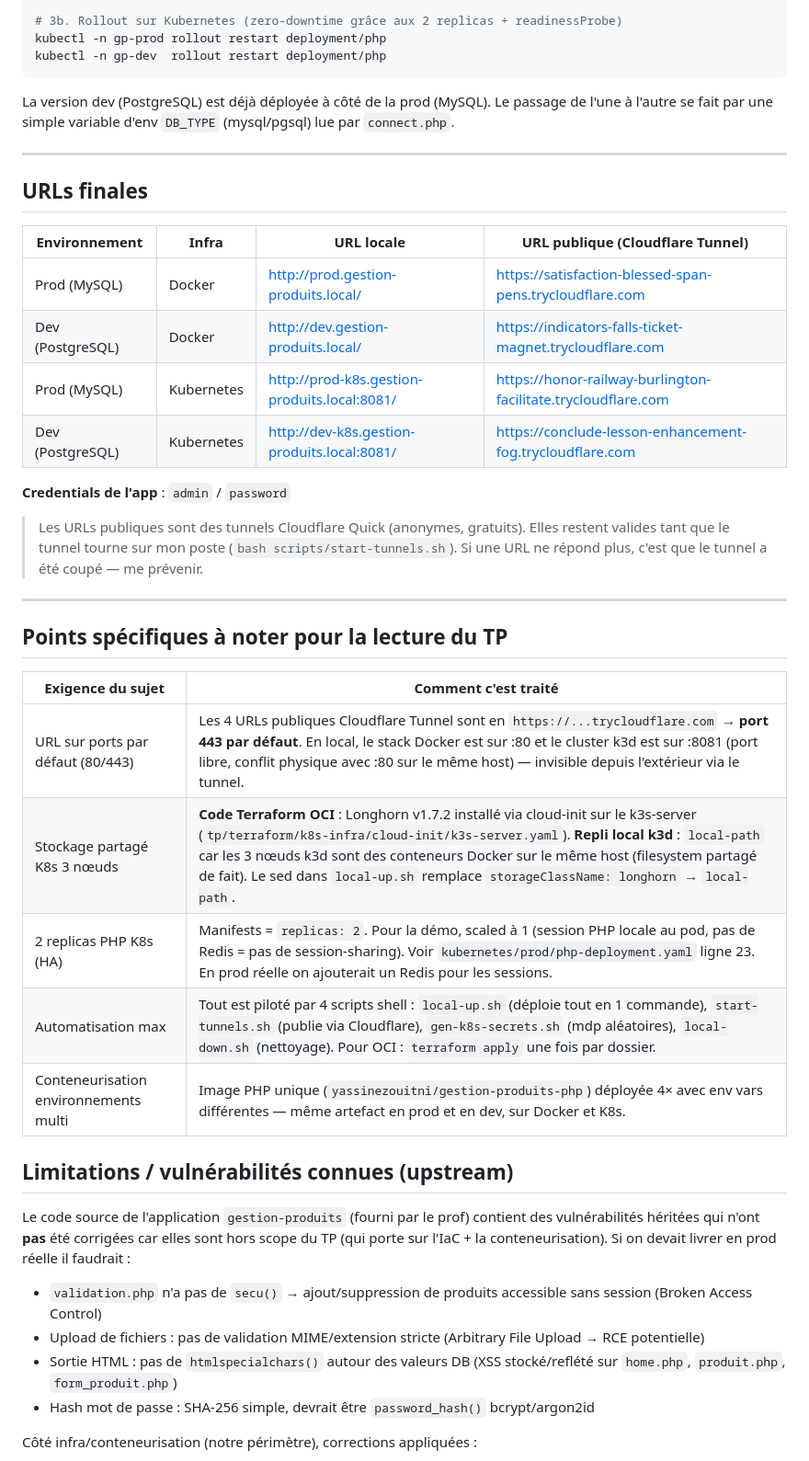
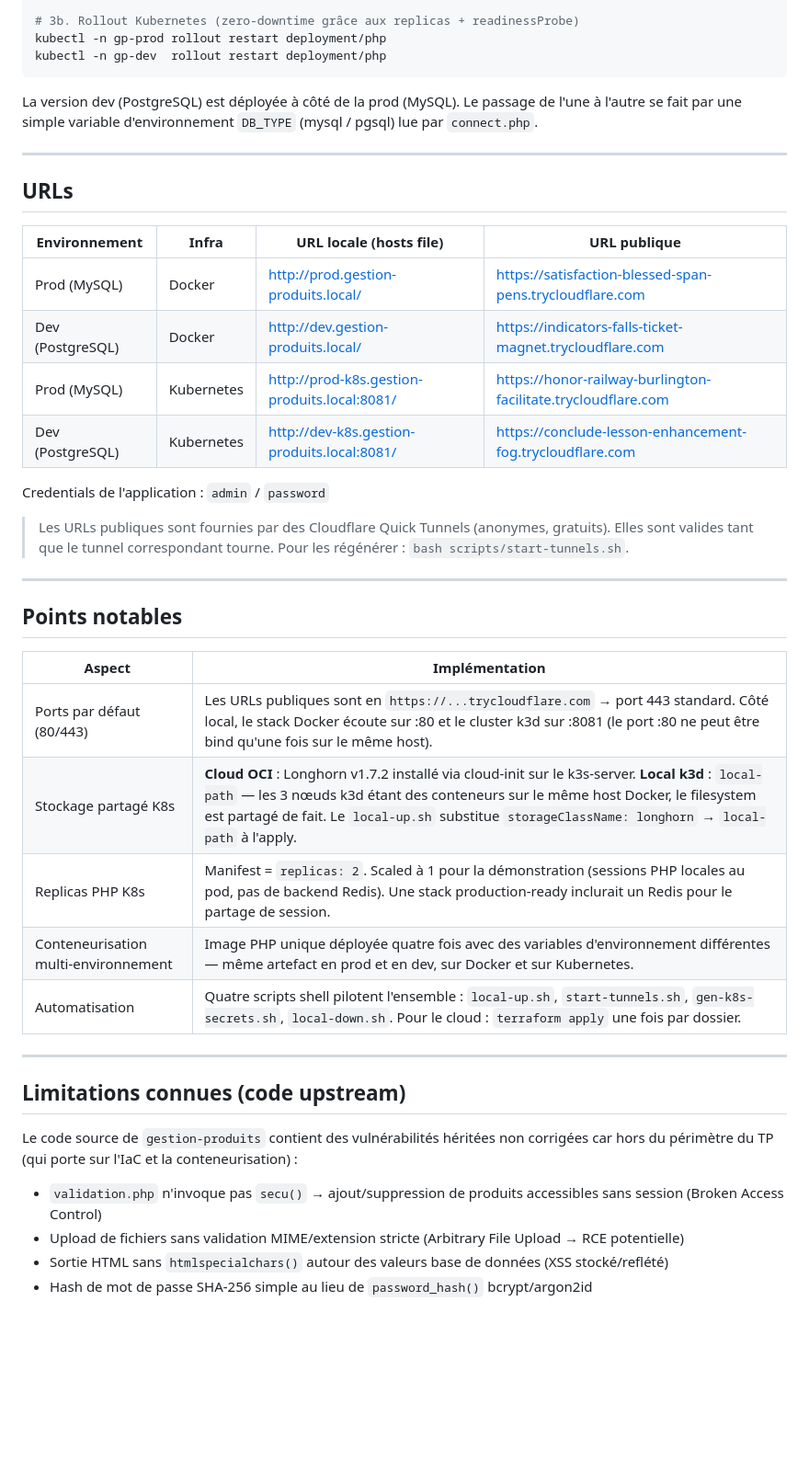
Before and after one commit to Zouitni-Yassine/IAC-Terraform-Automatisation, a Markdown page: tp/README.md, the part around one of its changes. Shown at 92% size. GitHub-like rendering; blank space fills up the shorter version.

````diff
--- a/tp/README.md
+++ b/tp/README.md
@@ -240,53 +324,47 @@ bash tp/scripts/build-and-push-php.sh
 cd tp/docker && docker compose up -d --build
 
-# 3b. Rollout sur Kubernetes (zero-downtime grâce aux 2 replicas + readinessProbe)
+# 3b. Rollout Kubernetes (zero-downtime grâce aux replicas + readinessProbe)
 kubectl -n gp-prod rollout restart deployment/php
 kubectl -n gp-dev  rollout restart deployment/php
 ```
 
-La version dev (PostgreSQL) est déjà déployée à côté de la prod (MySQL). Le passage de l'une à l'autre se fait par une simple variable d'env `DB_TYPE` (mysql/pgsql) lue par `connect.php`.
+La version dev (PostgreSQL) est déployée à côté de la prod (MySQL). Le passage de l'une à l'autre se fait par une simple variable d'environnement `DB_TYPE` (mysql / pgsql) lue par `connect.php`.
 
 ---
 
-## URLs finales
+## URLs
 
-| Environnement | Infra | URL locale | URL publique (Cloudflare Tunnel) |
+| Environnement | Infra | URL locale (hosts file) | URL publique |
 |---|---|---|---|
 | Prod (MySQL) | Docker | http://prod.gestion-produits.local/ | https://satisfaction-blessed-span-pens.trycloudflare.com |
 | Dev (PostgreSQL) | Docker | http://dev.gestion-produits.local/ | https://indicators-falls-ticket-magnet.trycloudflare.com |
 | Prod (MySQL) | Kubernetes | http://prod-k8s.gestion-produits.local:8081/ | https://honor-railway-burlington-facilitate.trycloudflare.com |
 | Dev (PostgreSQL) | Kubernetes | http://dev-k8s.gestion-produits.local:8081/ | https://conclude-lesson-enhancement-fog.trycloudflare.com |
 
-**Credentials de l'app** : `admin` / `password`
+Credentials de l'application : `admin` / `password`
 
-> Les URLs publiques sont des tunnels Cloudflare Quick (anonymes, gratuits). Elles restent valides tant que le tunnel tourne sur mon poste (`bash scripts/start-tunnels.sh`). Si une URL ne répond plus, c'est que le tunnel a été coupé — me prévenir.
+> Les URLs publiques sont fournies par des Cloudflare Quick Tunnels (anonymes, gratuits). Elles sont valides tant que le tunnel correspondant tourne. Pour les régénérer : `bash scripts/start-tunnels.sh`.
 
 ---
 
-## Points spécifiques à noter pour la lecture du TP
+## Points notables
 
-| Exigence du sujet | Comment c'est traité |
+| Aspect | Implémentation |
 |---|---|
-| URL sur ports par défaut (80/443) | Les 4 URLs publiques Cloudflare Tunnel sont en `https://...trycloudflare.com` → **port 443 par défaut**. En local, le stack Docker est sur :80 et le cluster k3d est sur :8081 (port libre, conflit physique avec :80 sur le même host) — invisible depuis l'extérieur via le tunnel. |
-| Stockage partagé K8s 3 nœuds | **Code Terraform OCI** : Longhorn v1.7.2 installé via cloud-init sur le k3s-server (`tp/terraform/k8s-infra/cloud-init/k3s-server.yaml`). **Repli local k3d** : `local-path` car les 3 nœuds k3d sont des conteneurs Docker sur le même host (filesystem partagé de fait). Le sed dans `local-up.sh` remplace `storageClassName: longhorn` → `local-path`. |
-| 2 replicas PHP K8s (HA) | Manifests = `replicas: 2`. Pour la démo, scaled à 1 (session PHP locale au pod, pas de Redis = pas de session-sharing). Voir `kubernetes/prod/php-deployment.yaml` ligne 23. En prod réelle on ajouterait un Redis pour les sessions. |
-| Automatisation max | Tout est piloté par 4 scripts shell : `local-up.sh` (déploie tout en 1 commande), `start-tunnels.sh` (publie via Cloudflare), `gen-k8s-secrets.sh` (mdp aléatoires), `local-down.sh` (nettoyage). Pour OCI : `terraform apply` une fois par dossier. |
-| Conteneurisation environnements multi | Image PHP unique (`yassinezouitni/gestion-produits-php`) déployée 4× avec env vars différentes — même artefact en prod et en dev, sur Docker et K8s. |
+| Ports par défaut (80/443) | Les URLs publiques sont en `https://...trycloudflare.com` → port 443 standard. Côté local, le stack Docker écoute sur :80 et le cluster k3d sur :8081 (le port :80 ne peut être bind qu'une fois sur le même host). |
+| Stockage partagé K8s | **Cloud OCI** : Longhorn v1.7.2 installé via cloud-init sur le k3s-server. **Local k3d** : `local-path` — les 3 nœuds k3d étant des conteneurs sur le même host Docker, le filesystem est partagé de fait. Le `local-up.sh` substitue `storageClassName: longhorn` → `local-path` à l'apply. |
+| Replicas PHP K8s | Manifest = `replicas: 2`. Scaled à 1 pour la démonstration (sessions PHP locales au pod, pas de backend Redis). Une stack production-ready inclurait un Redis pour le partage de session. |
+| Conteneurisation multi-environnement | Image PHP unique déployée quatre fois avec des variables d'environnement différentes — même artefact en prod et en dev, sur Docker et sur Kubernetes. |
+| Automatisation | Quatre scripts shell pilotent l'ensemble : `local-up.sh`, `start-tunnels.sh`, `gen-k8s-secrets.sh`, `local-down.sh`. Pour le cloud : `terraform apply` une fois par dossier. |
 
-## Limitations / vulnérabilités connues (upstream)
+---
 
-Le code source de l'application `gestion-produits` (fourni par le prof) contient
-des vulnérabilités héritées qui n'ont **pas** été corrigées car elles sont hors
-scope du TP (qui porte sur l'IaC + la conteneurisation). Si on devait livrer en
-prod réelle il faudrait :
+## Limitations connues (code upstream)
 
-- `validation.php` n'a pas de `secu()` → ajout/suppression de produits accessible
-  sans session (Broken Access Control)
-- Upload de fichiers : pas de validation MIME/extension stricte (Arbitrary File
-  Upload → RCE potentielle)
-- Sortie HTML : pas de `htmlspecialchars()` autour des valeurs DB
-  (XSS stocké/reflété sur `home.php`, `produit.php`, `form_produit.php`)
-- Hash mot de passe : SHA-256 simple, devrait être `password_hash()` bcrypt/argon2id
+Le code source de `gestion-produits` contient des vulnérabilités héritées non corrigées car hors du périmètre du TP (qui porte sur l'IaC et la conteneurisation) :
 
-Côté infra/conteneurisation (notre périmètre), corrections appliquées :
+- `validation.php` n'invoque pas `secu()` → ajout/suppression de produits accessibles sans session (Broken Access Control)
+- Upload de fichiers sans validation MIME/extension stricte (Arbitrary File Upload → RCE potentielle)
+- Sortie HTML sans `htmlspecialchars()` autour des valeurs base de données (XSS stocké/reflété)
+- Hash de mot de passe SHA-256 simple au lieu de `password_hash()` bcrypt/argon2id
 
````
Also changed, not shown: other parts of tp/README.md (+175 -70 lines).
